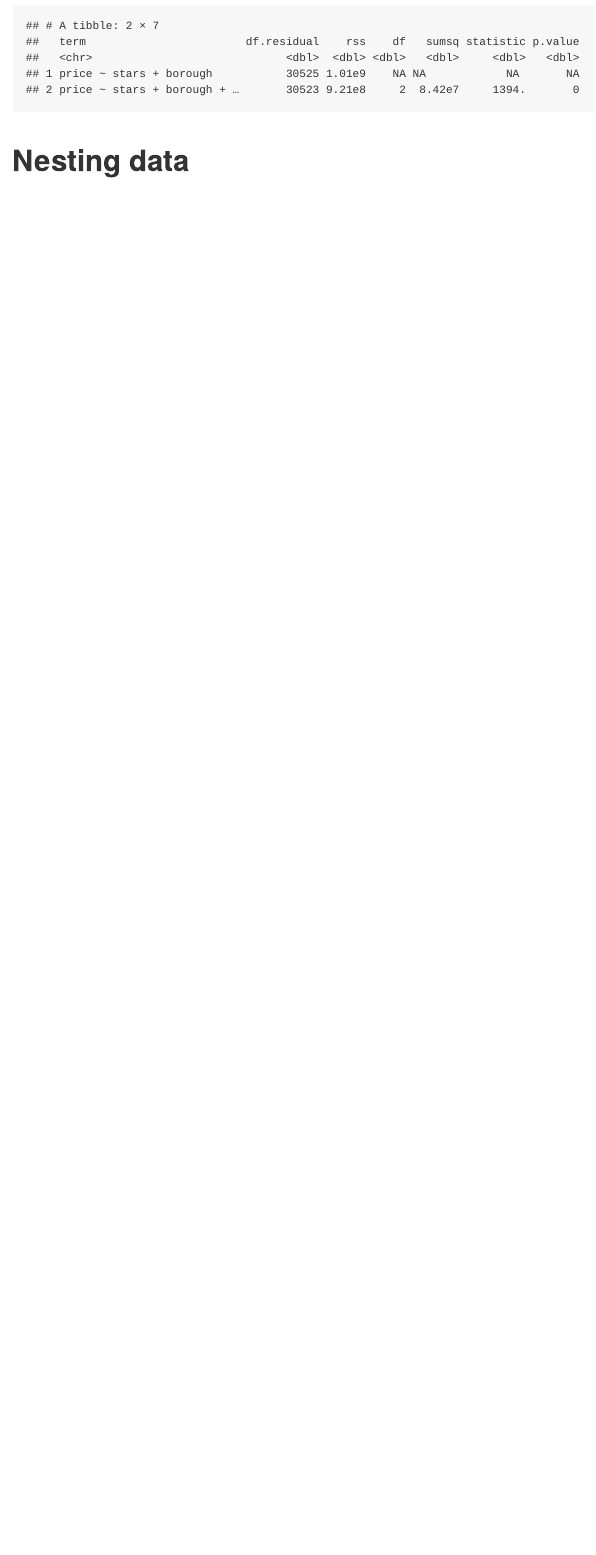
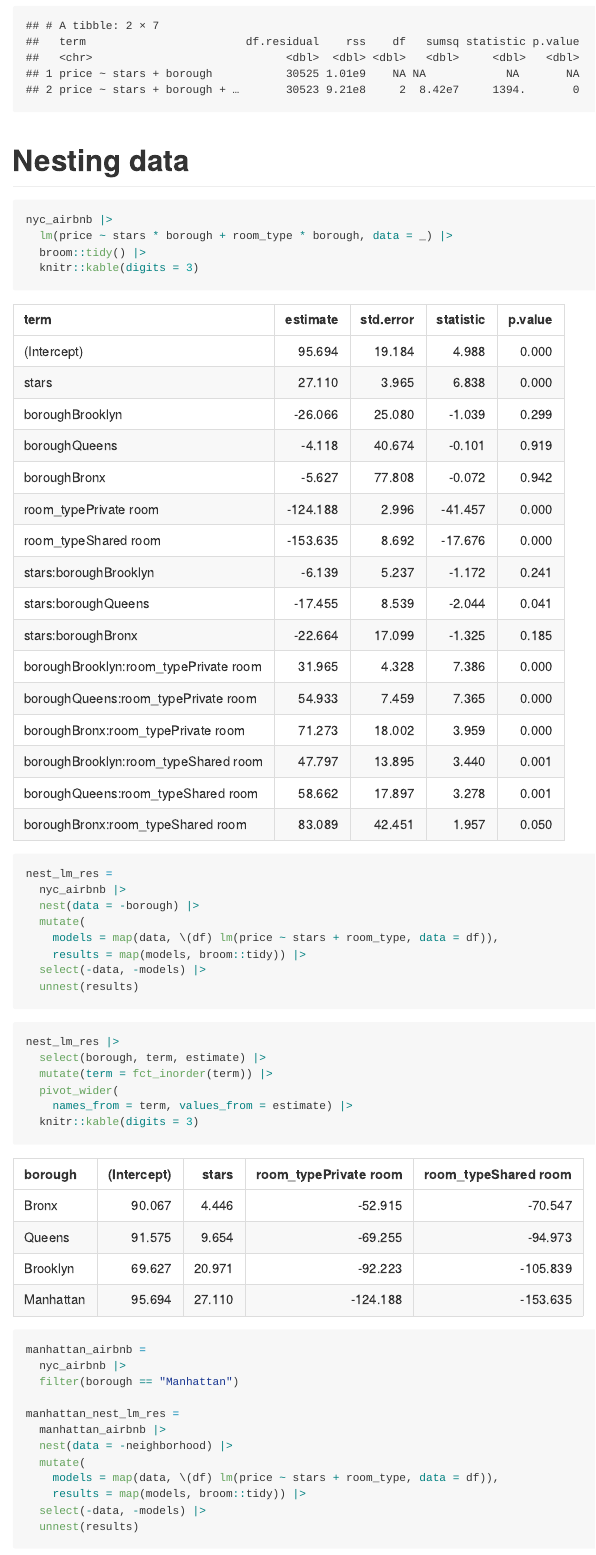
Before and after one commit to Rain9889/linear_models, an R Markdown document (linear_models.Rmd): the page in a window 1100 px wide, from 6470 px down. The pictures show the output file linear_models.md that the author committed with the source, drawn offline in the style of GitHub.

Commit message:
Nested data

````diff
--- a/linear_models.Rmd
+++ b/linear_models.Rmd
@@ -110,3 +110,47 @@ anova(fit_null, fit_alt) |>
 ```
 
 # Nesting data
+
+```{r}
+nyc_airbnb |>
+  lm(price ~ stars * borough + room_type * borough, data = _) |>
+  broom::tidy() |>
+  knitr::kable(digits = 3)
+```
+
+```{r}
+nest_lm_res =
+  nyc_airbnb |>
+  nest(data = -borough) |>
+  mutate(
+    models = map(data, \(df) lm(price ~ stars + room_type, data = df)),
+    results = map(models, broom::tidy)) |>
+  select(-data, -models) |>
+  unnest(results)
+```
+
+```{r}
+nest_lm_res |>
+  select(borough, term, estimate) |>
+  mutate(term = fct_inorder(term)) |>
+  pivot_wider(
+    names_from = term, values_from = estimate) |>
+  knitr::kable(digits = 3)
+```
+
+```{r}
+manhattan_airbnb =
+  nyc_airbnb |>
+  filter(borough == "Manhattan")
+
+manhattan_nest_lm_res =
+  manhattan_airbnb |>
+  nest(data = -neighborhood) |>
+  mutate(
+    models = map(data, \(df) lm(price ~ stars + room_type, data = df)),
+    results = map(models, broom::tidy)) |>
+  select(-data, -models) |>
+  unnest(results)
+```
+
+```{r}
````
Also changed, not shown: linear_models.md, linear_models_files/figure-gfm/unnamed-chunk-18-1.png (added), linear_models.Rmd (19 more changed lines).
